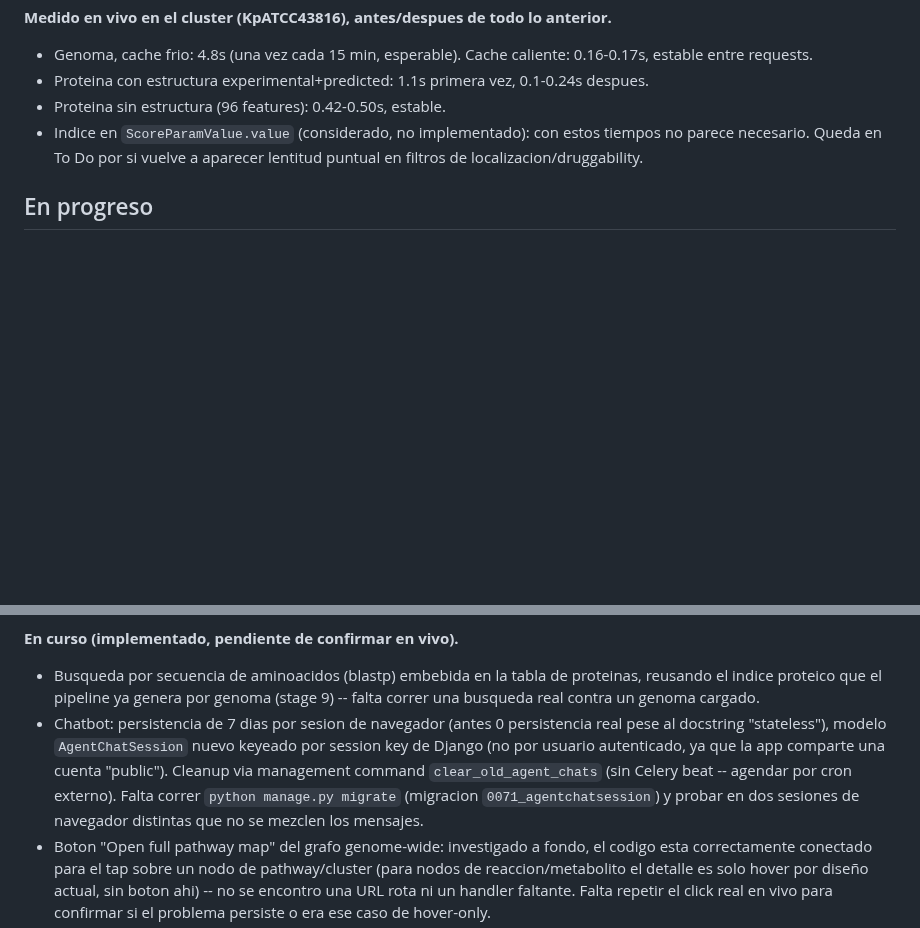
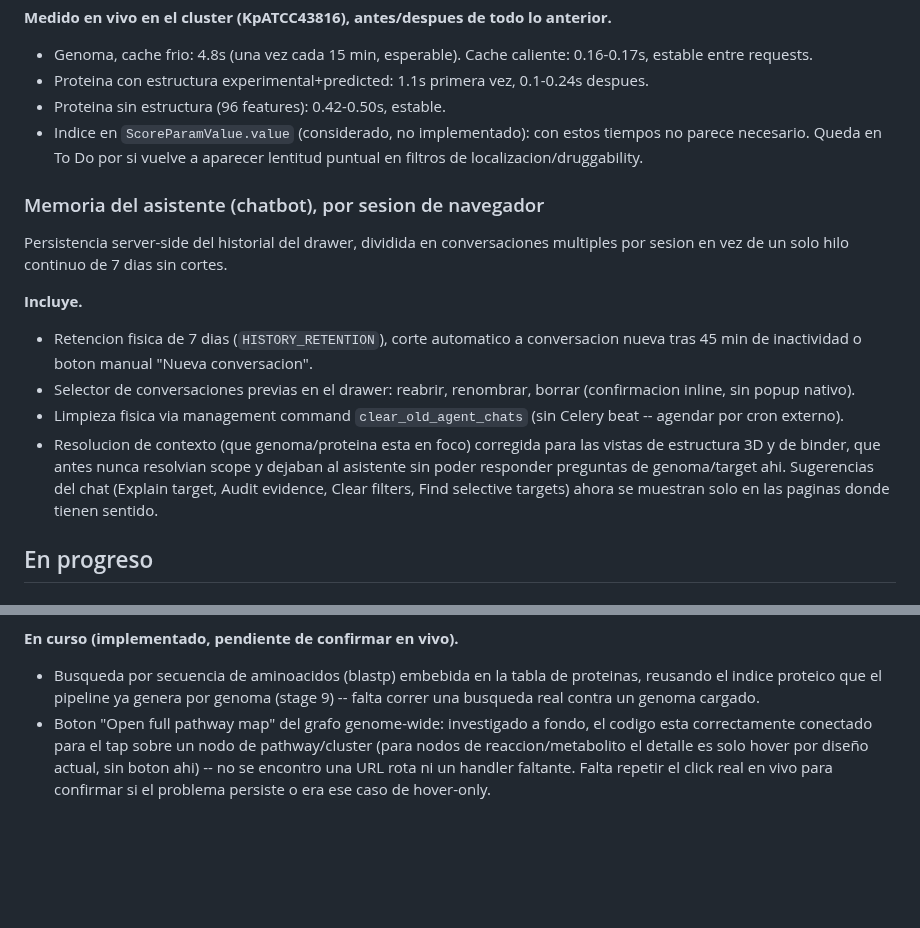
Before and after one commit to sndg-arg/targetpathogenweb, a Markdown page: docs/TARGET_ROADMAP.md, 2 parts joined by grey strips. GitHub-like rendering; blank space fills up the shorter version.

Commit message:
Move chatbot session-memory roadmap item to done
Superseded by the multi-conversation feature (idle-gap split, history
picker, rename/delete) and the context-mismatch fixes (structure/binder
scope resolution, page-scoped suggestions) built this session -- the
old "En progreso" bullet only described the original single-thread
7-day persistence and referenced a since-superseded migration number.

Co-Authored-By: Claude Sonnet 5 <noreply@anthropic.com>

```diff
--- a/docs/TARGET_ROADMAP.md
+++ b/docs/TARGET_ROADMAP.md
@@ -235,6 +235,17 @@ Investigacion + fix de por que `/genome/<slug>` y `/protein/<id>` tardaban en ab
 - Proteina sin estructura (96 features): 0.42-0.50s, estable.
 - Indice en `ScoreParamValue.value` (considerado, no implementado): con estos tiempos no parece necesario. Queda en To Do por si vuelve a aparecer lentitud puntual en filtros de localizacion/druggability.
 
+### Memoria del asistente (chatbot), por sesion de navegador
+
+Persistencia server-side del historial del drawer, dividida en conversaciones multiples por sesion en vez de un solo hilo continuo de 7 dias sin cortes.
+
+**Incluye.**
+
+- Retencion fisica de 7 dias (`HISTORY_RETENTION`), corte automatico a conversacion nueva tras 45 min de inactividad o boton manual "Nueva conversacion".
+- Selector de conversaciones previas en el drawer: reabrir, renombrar, borrar (confirmacion inline, sin popup nativo).
+- Limpieza fisica via management command `clear_old_agent_chats` (sin Celery beat -- agendar por cron externo).
+- Resolucion de contexto (que genoma/proteina esta en foco) corregida para las vistas de estructura 3D y de binder, que antes nunca resolvian scope y dejaban al asistente sin poder responder preguntas de genoma/target ahi. Sugerencias del chat (Explain target, Audit evidence, Clear filters, Find selective targets) ahora se muestran solo en las paginas donde tienen sentido.
+
 ## En progreso
 
 ### Batch de pedidos de las biologas (6/08 + reporte previo)
@@ -290,12 +301,6 @@ Django/browser local en la sesion donde se implemento) y quedan 2-3 puntos sin a
 - Busqueda por secuencia de aminoacidos (blastp) embebida en la tabla de proteinas, reusando el
   indice proteico que el pipeline ya genera por genoma (stage 9) -- falta correr una busqueda
   real contra un genoma cargado.
-- Chatbot: persistencia de 7 dias por sesion de navegador (antes 0 persistencia real pese al
-  docstring "stateless"), modelo `AgentChatSession` nuevo keyeado por session key de Django (no
-  por usuario autenticado, ya que la app comparte una cuenta "public"). Cleanup via management
-  command `clear_old_agent_chats` (sin Celery beat -- agendar por cron externo). Falta correr
-  `python manage.py migrate` (migracion `0071_agentchatsession`) y probar en dos sesiones de
-  navegador distintas que no se mezclen los mensajes.
 - Boton "Open full pathway map" del grafo genome-wide: investigado a fondo, el codigo esta
   correctamente conectado para el tap sobre un nodo de pathway/cluster (para nodos de
   reaccion/metabolito el detalle es solo hover por diseño actual, sin boton ahi) -- no se
```
